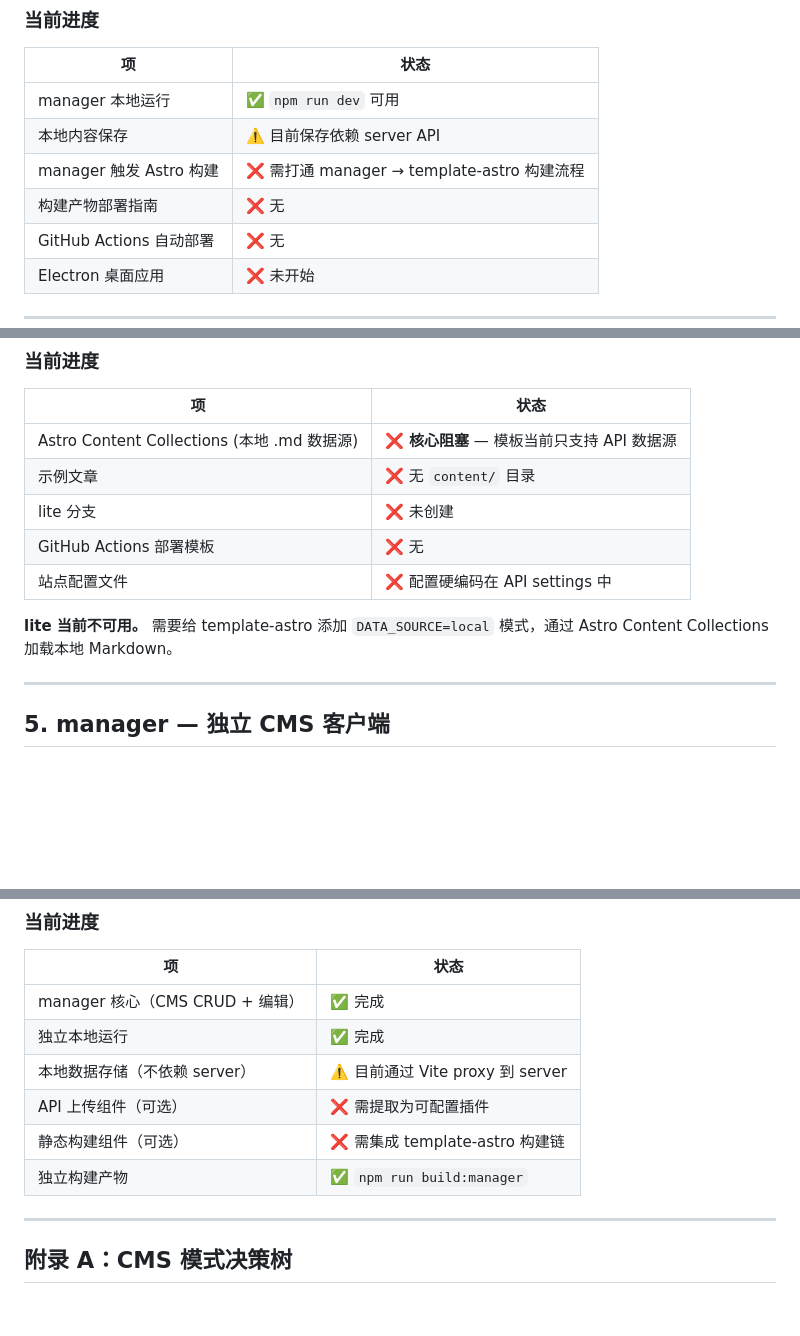
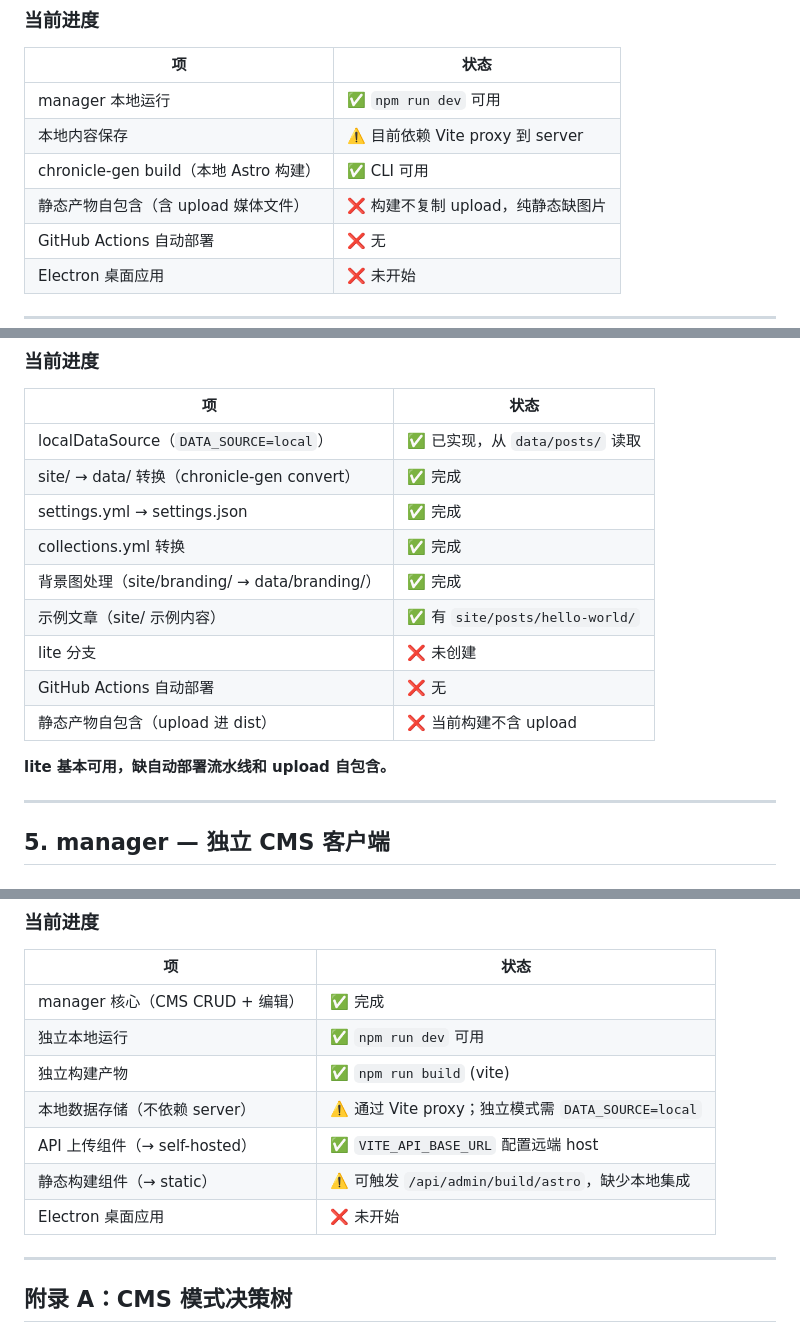
Before and after one commit to vanvanhasnophi/Chronicle, a Markdown page: docs/versions.md, 3 parts joined by grey strips. Drawn GitHub-style; blank space fills up the shorter version.

```diff
--- a/docs/versions.md
+++ b/docs/versions.md
@@ -366,9 +376,9 @@ git push git@github.com:USER/USER.github.io.git main:gh-pages
 | 项 | 状态 |
 |----|------|
 | manager 本地运行 | ✅ `npm run dev` 可用 |
-| 本地内容保存 | ⚠️ 目前保存依赖 server API |
-| manager 触发 Astro 构建 | ❌ 需打通 manager → template-astro 构建流程 |
-| 构建产物部署指南 | ❌ 无 |
+| 本地内容保存 | ⚠️ 目前依赖 Vite proxy 到 server |
+| chronicle-gen build（本地 Astro 构建） | ✅ CLI 可用 |
+| 静态产物自包含（含 upload 媒体文件） | ❌ 构建不复制 upload，纯静态缺图片 |
 | GitHub Actions 自动部署 | ❌ 无 |
 | Electron 桌面应用 | ❌ 未开始 |
 
@@ -459,13 +469,17 @@ git push
 
 | 项 | 状态 |
 |----|------|
-| Astro Content Collections (本地 .md 数据源) | ❌ **核心阻塞** — 模板当前只支持 API 数据源 |
-| 示例文章 | ❌ 无 `content/` 目录 |
+| localDataSource（`DATA_SOURCE=local`） | ✅ 已实现，从 `data/posts/` 读取 |
+| site/ → data/ 转换（chronicle-gen convert） | ✅ 完成 |
+| settings.yml → settings.json | ✅ 完成 |
+| collections.yml 转换 | ✅ 完成 |
+| 背景图处理（site/branding/ → data/branding/） | ✅ 完成 |
+| 示例文章（site/ 示例内容） | ✅ 有 `site/posts/hello-world/` |
 | lite 分支 | ❌ 未创建 |
-| GitHub Actions 部署模板 | ❌ 无 |
-| 站点配置文件 | ❌ 配置硬编码在 API settings 中 |
+| GitHub Actions 自动部署 | ❌ 无 |
+| 静态产物自包含（upload 进 dist） | ❌ 当前构建不含 upload |
 
-**lite 当前不可用。** 需要给 template-astro 添加 `DATA_SOURCE=local` 模式，通过 Astro Content Collections 加载本地 Markdown。
+**lite 基本可用，缺自动部署流水线和 upload 自包含。**
 
 ---
 
@@ -559,11 +573,12 @@ npm install && npm run dev
 | 项 | 状态 |
 |----|------|
 | manager 核心（CMS CRUD + 编辑） | ✅ 完成 |
-| 独立本地运行 | ✅ 完成 |
-| 本地数据存储（不依赖 server） | ⚠️ 目前通过 Vite proxy 到 server |
-| API 上传组件（可选） | ❌ 需提取为可配置插件 |
-| 静态构建组件（可选） | ❌ 需集成 template-astro 构建链 |
-| 独立构建产物 | ✅ `npm run build:manager` |
+| 独立本地运行 | ✅ `npm run dev` 可用 |
+| 独立构建产物 | ✅ `npm run build` (vite) |
+| 本地数据存储（不依赖 server） | ⚠️ 通过 Vite proxy；独立模式需 `DATA_SOURCE=local` |
+| API 上传组件（→ self-hosted） | ✅ `VITE_API_BASE_URL` 配置远端 host |
+| 静态构建组件（→ static） | ⚠️ 可触发 `/api/admin/build/astro`，缺少本地集成 |
+| Electron 桌面应用 | ❌ 未开始 |
 
 ---
 
```
Also changed, not shown: other parts of docs/versions.md (+35 -25 lines).
